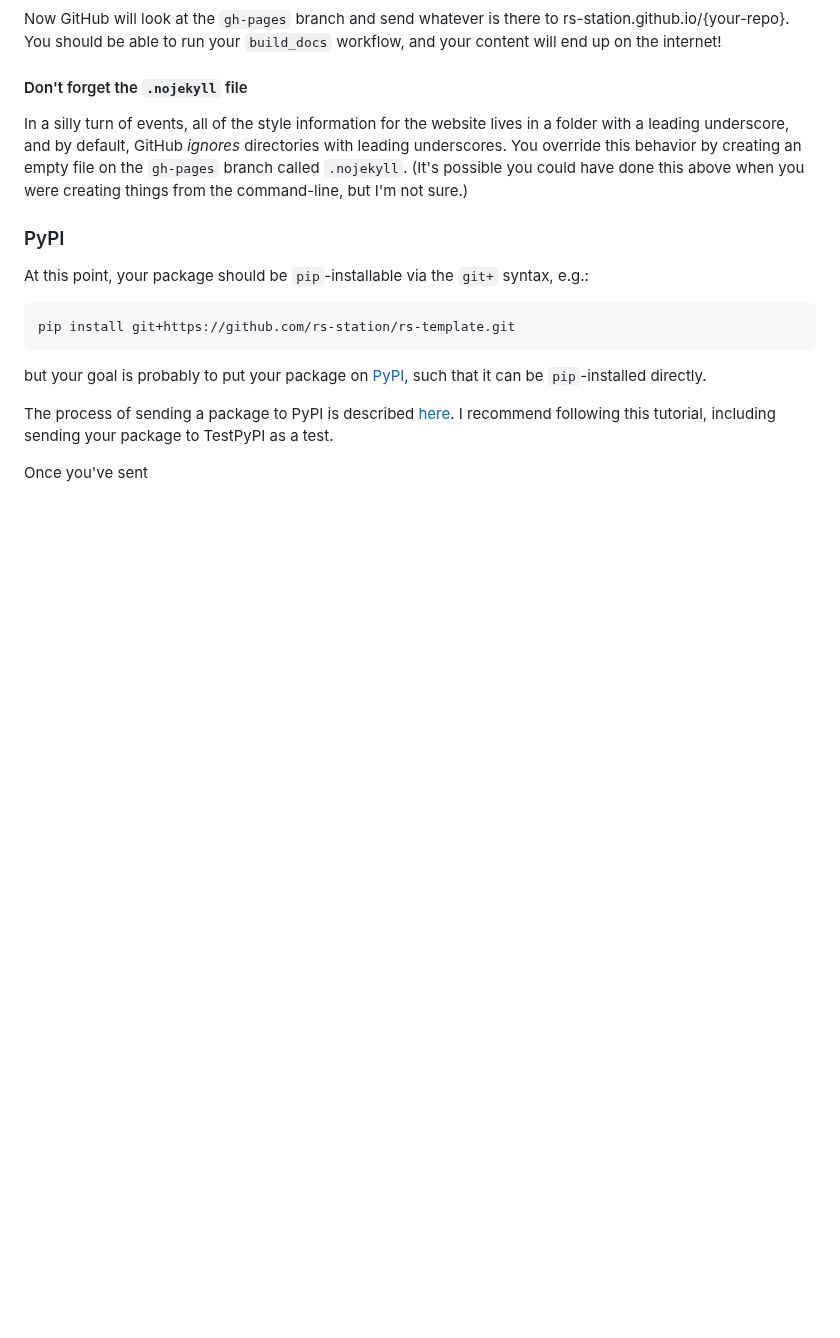
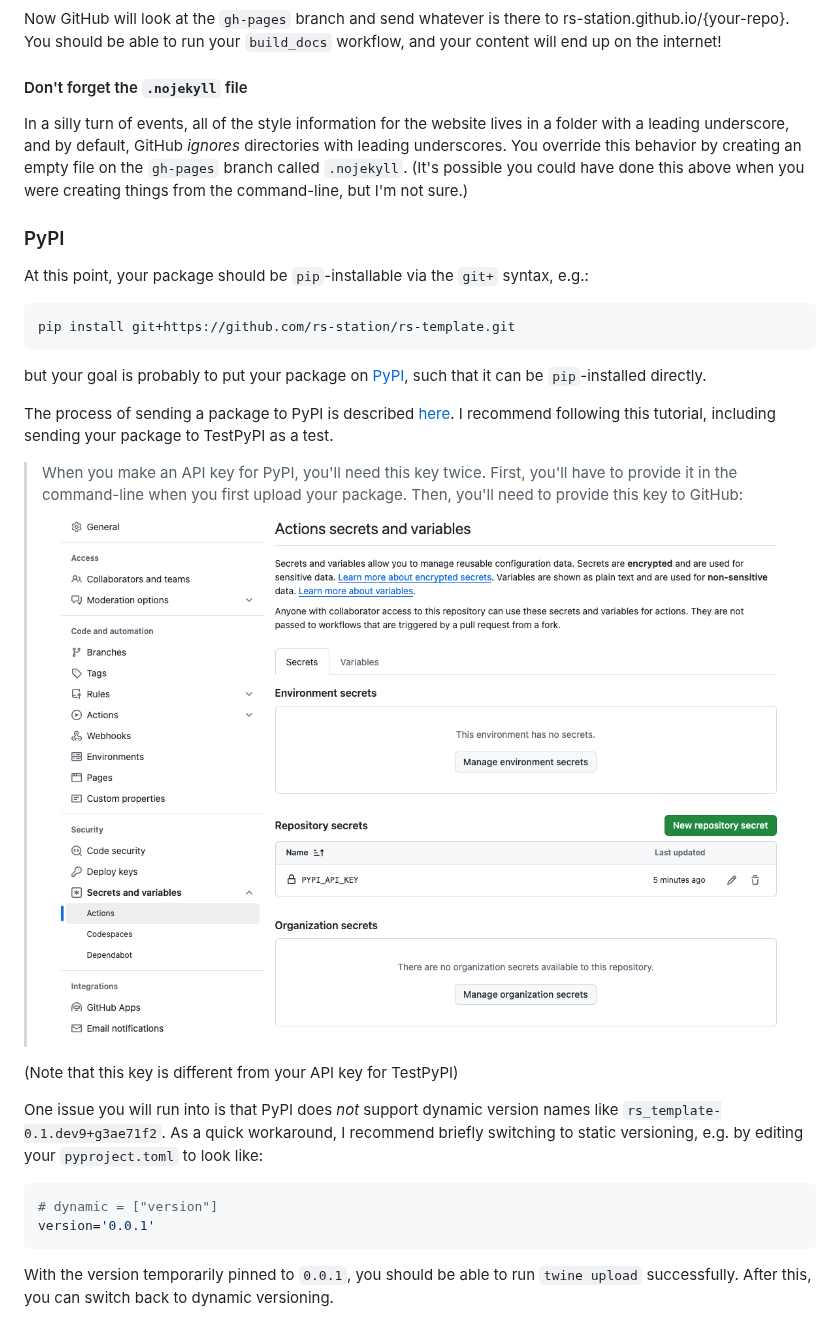
Before and after one commit to rs-station/rs-template, a Markdown page: README.md, the part around the change. Rendered like a GitHub page; pictures changed too: docs/images/github_pypi_secret.png (added); blank space fills up the shorter version.

Commit message:
finish clarifying README

````diff
--- a/README.md
+++ b/README.md
@@ -137,4 +137,16 @@ but your goal is probably to put your package on [PyPI](https://pypi.org/), such
 
 The process of sending a package to PyPI is described [here](https://packaging.python.org/en/latest/tutorials/packaging-projects/). I recommend following this tutorial, including sending your package to TestPyPI as a test.
 
-Once you've sent
+ > When you make an API key for PyPI, you'll need this key twice. First, you'll have to provide it in the command-line when you first upload your package. Then, you'll need to provide this key to GitHub:
+ ![Github token settings](/docs/images/github_pypi_secret.png)
+
+(Note that this key is different from your API key for TestPyPI)
+
+One issue you will run into is that PyPI does *not* support dynamic version names like `rs_template-0.1.dev9+g3ae71f2`. As a quick workaround, I recommend briefly switching to static versioning, e.g. by editing your `pyproject.toml` to look like:
+
+```toml
+# dynamic = ["version"]
+version='0.0.1'
+```
+
+With the version temporarily pinned to `0.0.1`, you should be able to run `twine upload` successfully. After this, you can switch back to dynamic versioning.
````
